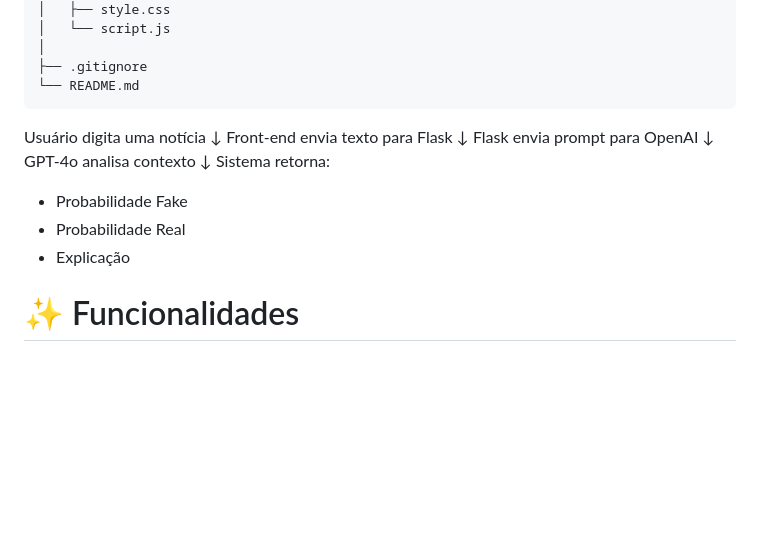
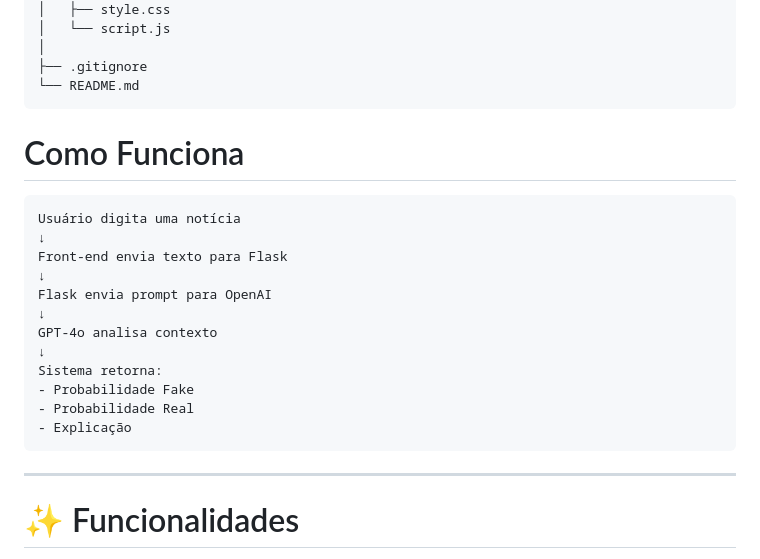
Before and after one commit to maria332654-stack/fake_news_detector, a Markdown page: README.md, the part around the change. GitHub-like rendering; blank space fills up the shorter version.

````diff
--- a/README.md
+++ b/README.md
@@ -104,7 +104,8 @@ fake-news-detector/
 ├── .gitignore
 └── README.md
 ```
-
+# Como Funciona
+```text
 Usuário digita uma notícia
 ↓
 Front-end envia texto para Flask
@@ -117,6 +118,8 @@ Sistema retorna:
 - Probabilidade Fake
 - Probabilidade Real
 - Explicação
+```
+___
 # ✨ Funcionalidades
 
 ✅ Análise contextual de notícias
````
